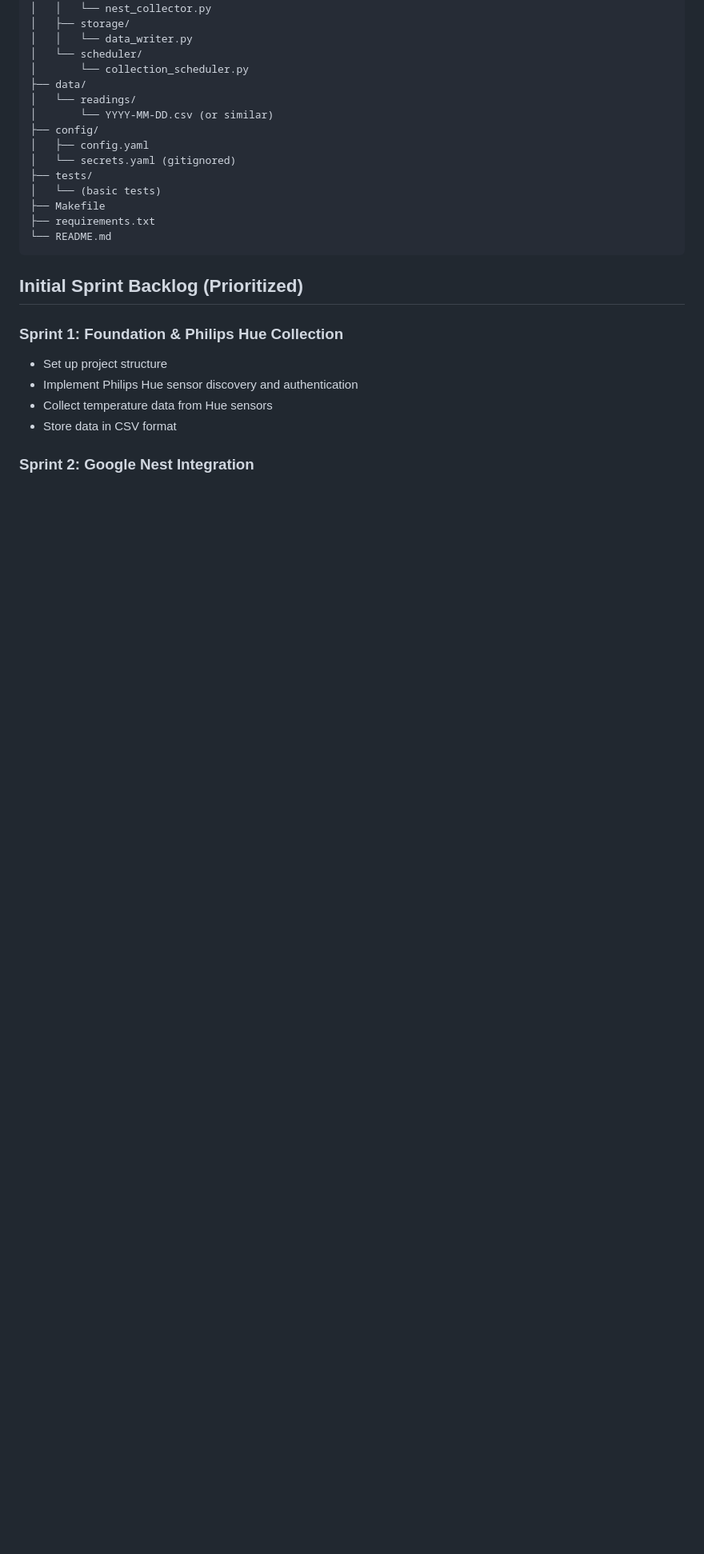
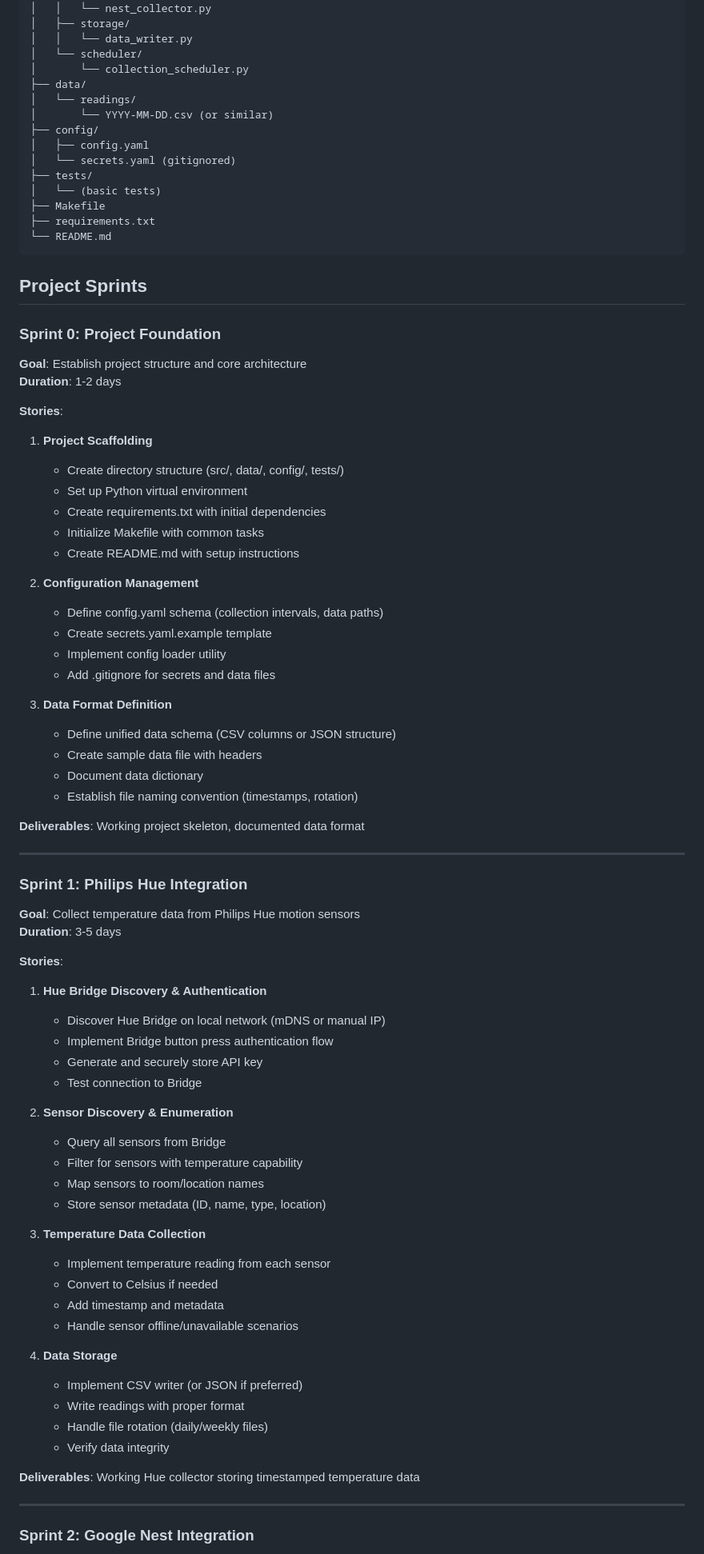
Before and after one commit to peternicholls/Home-Temperature-Monitoring, a Markdown page: docs/project-constitution.md, the part around one of its changes. Shown at 80% size. Rendered like a GitHub page; blank space fills up the shorter version.

````diff
--- a/docs/project-constitution.md
+++ b/docs/project-constitution.md
@@ -133,12 +133,67 @@ HomeTemperatureMonitoring/
 └── README.md
 ```
 
-## Initial Sprint Backlog (Prioritized)
+## Project Sprints
 
-### Sprint 1: Foundation & Philips Hue Collection
-- Set up project structure
-- Implement Philips Hue sensor discovery and authentication
-- Collect temperature data from Hue sensors
-- Store data in CSV format
+### Sprint 0: Project Foundation
+**Goal**: Establish project structure and core architecture
+**Duration**: 1-2 days
+
+**Stories**:
+1. **Project Scaffolding**
+   - Create directory structure (src/, data/, config/, tests/)
+   - Set up Python virtual environment
+   - Create requirements.txt with initial dependencies
+   - Initialize Makefile with common tasks
+   - Create README.md with setup instructions
+
+2. **Configuration Management**
+   - Define config.yaml schema (collection intervals, data paths)
+   - Create secrets.yaml.example template
+   - Implement config loader utility
+   - Add .gitignore for secrets and data files
+
+3. **Data Format Definition**
+   - Define unified data schema (CSV columns or JSON structure)
+   - Create sample data file with headers
+   - Document data dictionary
+   - Establish file naming convention (timestamps, rotation)
+
+**Deliverables**: Working project skeleton, documented data format
+
+---
+
+### Sprint 1: Philips Hue Integration
+**Goal**: Collect temperature data from Philips Hue motion sensors
+**Duration**: 3-5 days
+
+**Stories**:
+1. **Hue Bridge Discovery & Authentication**
+   - Discover Hue Bridge on local network (mDNS or manual IP)
+   - Implement Bridge button press authentication flow
+   - Generate and securely store API key
+   - Test connection to Bridge
+
+2. **Sensor Discovery & Enumeration**
+   - Query all sensors from Bridge
+   - Filter for sensors with temperature capability
+   - Map sensors to room/location names
+   - Store sensor metadata (ID, name, type, location)
+
+3. **Temperature Data Collection**
+   - Implement temperature reading from each sensor
+   - Convert to Celsius if needed
+   - Add timestamp and metadata
+   - Handle sensor offline/unavailable scenarios
+
+4. **Data Storage**
+   - Implement CSV writer (or JSON if preferred)
+   - Write readings with proper format
+   - Handle file rotation (daily/weekly files)
+   - Verify data integrity
+
+**Deliverables**: Working Hue collector storing timestamped temperature data
+
+---
 
 ### Sprint 2: Google Nest Integration
````
Also changed, not shown: other parts of docs/project-constitution.md (+135 -10 lines).
